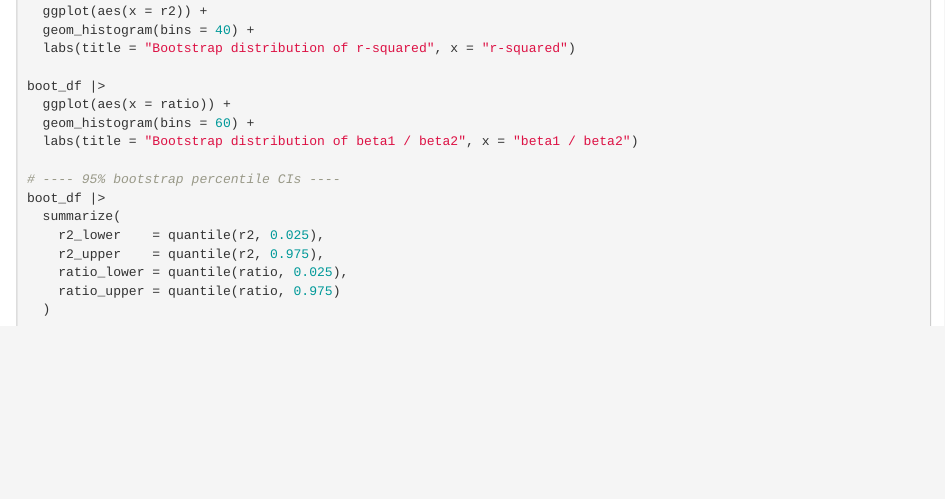
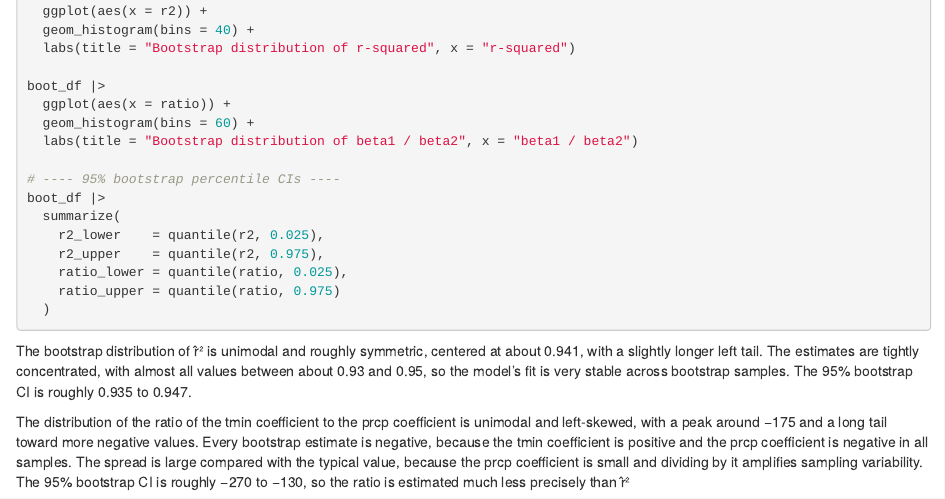
Before and after one commit to jin5028/p8105_hw6_yj2991, an R Markdown document (hw6.Rmd): the page in a window 1100 px wide, from 1820 px down. Rendered offline with R 4.5, knitr and Pandoc, with nearby package versions; the code chunks are not run, so their results and figures are left out.

Commit message:
problem 2 finish

````diff
--- a/hw6.Rmd
+++ b/hw6.Rmd
@@ -110,3 +110,6 @@ boot_df |>
     ratio_upper = quantile(ratio, 0.975)
   )
 ```
+The bootstrap distribution of r̂² is unimodal and roughly symmetric, centered at about 0.941, with a slightly longer left tail. The estimates are tightly concentrated, with almost all values between about 0.93 and 0.95, so the model’s fit is very stable across bootstrap samples. The 95% bootstrap CI is roughly 0.935 to 0.947.
+
+The distribution of the ratio of the tmin coefficient to the prcp coefficient is unimodal and left-skewed, with a peak around −175 and a long tail toward more negative values. Every bootstrap estimate is negative, because the tmin coefficient is positive and the prcp coefficient is negative in all samples. The spread is large compared with the typical value, because the prcp coefficient is small and dividing by it amplifies sampling variability. The 95% bootstrap CI is roughly −270 to −130, so the ratio is estimated much less precisely than r̂²
````
Also changed, not shown: hw6.html (added).
